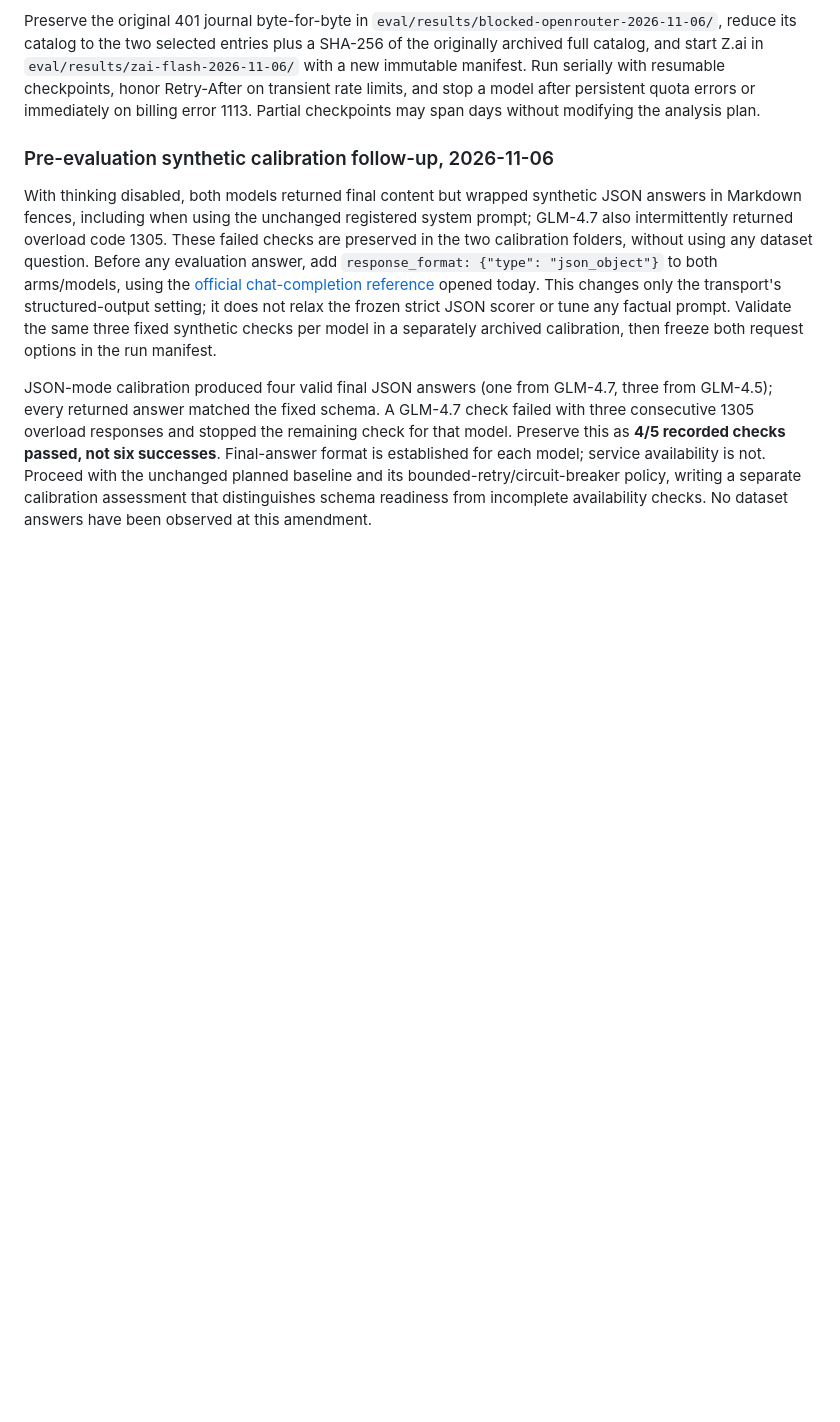
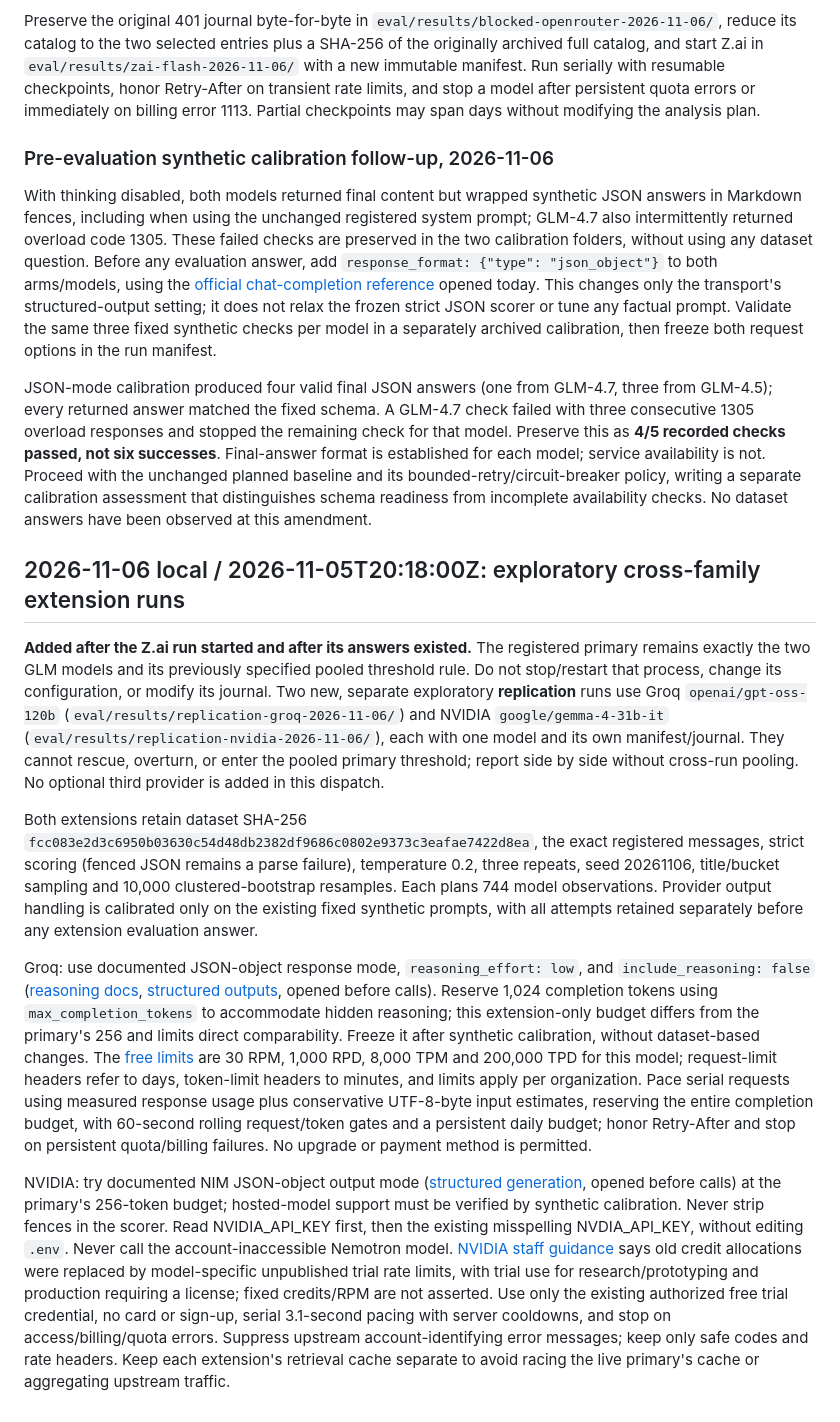
Before and after one commit to brej-29/otaku-oracle, a Markdown page: docs/PROTOCOL_AMENDMENTS.md, the part around the change. Rendered like a GitHub page; blank space fills up the shorter version.

Commit message:
Register exploratory replication runs before inference

```diff
--- a/docs/PROTOCOL_AMENDMENTS.md
+++ b/docs/PROTOCOL_AMENDMENTS.md
@@ -23,3 +23,13 @@ Preserve the original 401 journal byte-for-byte in `eval/results/blocked-openrou
 With thinking disabled, both models returned final content but wrapped synthetic JSON answers in Markdown fences, including when using the unchanged registered system prompt; GLM-4.7 also intermittently returned overload code 1305. These failed checks are preserved in the two calibration folders, without using any dataset question. Before any evaluation answer, add `response_format: {"type": "json_object"}` to both arms/models, using the [official chat-completion reference](https://docs.z.ai/api-reference/llm/chat-completion) opened today. This changes only the transport's structured-output setting; it does not relax the frozen strict JSON scorer or tune any factual prompt. Validate the same three fixed synthetic checks per model in a separately archived calibration, then freeze both request options in the run manifest.
 
 JSON-mode calibration produced four valid final JSON answers (one from GLM-4.7, three from GLM-4.5); every returned answer matched the fixed schema. A GLM-4.7 check failed with three consecutive 1305 overload responses and stopped the remaining check for that model. Preserve this as **4/5 recorded checks passed, not six successes**. Final-answer format is established for each model; service availability is not. Proceed with the unchanged planned baseline and its bounded-retry/circuit-breaker policy, writing a separate calibration assessment that distinguishes schema readiness from incomplete availability checks. No dataset answers have been observed at this amendment.
+
+## 2026-11-06 local / 2026-11-05T20:18:00Z: exploratory cross-family extension runs
+
+**Added after the Z.ai run started and after its answers existed.** The registered primary remains exactly the two GLM models and its previously specified pooled threshold rule. Do not stop/restart that process, change its configuration, or modify its journal. Two new, separate exploratory **replication** runs use Groq `openai/gpt-oss-120b` (`eval/results/replication-groq-2026-11-06/`) and NVIDIA `google/gemma-4-31b-it` (`eval/results/replication-nvidia-2026-11-06/`), each with one model and its own manifest/journal. They cannot rescue, overturn, or enter the pooled primary threshold; report side by side without cross-run pooling. No optional third provider is added in this dispatch.
+
+Both extensions retain dataset SHA-256 `fcc083e2d3c6950b03630c54d48db2382df9686c0802e9373c3eafae7422d8ea`, the exact registered messages, strict scoring (fenced JSON remains a parse failure), temperature 0.2, three repeats, seed 20261106, title/bucket sampling and 10,000 clustered-bootstrap resamples. Each plans 744 model observations. Provider output handling is calibrated only on the existing fixed synthetic prompts, with all attempts retained separately before any extension evaluation answer.
+
+Groq: use documented JSON-object response mode, `reasoning_effort: low`, and `include_reasoning: false` ([reasoning docs](https://console.groq.com/docs/reasoning), [structured outputs](https://console.groq.com/docs/structured-outputs), opened before calls). Reserve 1,024 completion tokens using `max_completion_tokens` to accommodate hidden reasoning; this extension-only budget differs from the primary's 256 and limits direct comparability. Freeze it after synthetic calibration, without dataset-based changes. The [free limits](https://console.groq.com/docs/rate-limits) are 30 RPM, 1,000 RPD, 8,000 TPM and 200,000 TPD for this model; request-limit headers refer to days, token-limit headers to minutes, and limits apply per organization. Pace serial requests using measured response usage plus conservative UTF-8-byte input estimates, reserving the entire completion budget, with 60-second rolling request/token gates and a persistent daily budget; honor Retry-After and stop on persistent quota/billing failures. No upgrade or payment method is permitted.
+
+NVIDIA: try documented NIM JSON-object output mode ([structured generation](https://docs.nvidia.com/nim/large-language-models/1.13.0/structured-generation.html), opened before calls) at the primary's 256-token budget; hosted-model support must be verified by synthetic calibration. Never strip fences in the scorer. Read NVIDIA_API_KEY first, then the existing misspelling NVDIA_API_KEY, without editing `.env`. Never call the account-inaccessible Nemotron model. [NVIDIA staff guidance](https://forums.developer.nvidia.com/t/request-more-4-000-credits-option-on-build-nvidia-com/344567) says old credit allocations were replaced by model-specific unpublished trial rate limits, with trial use for research/prototyping and production requiring a license; fixed credits/RPM are not asserted. Use only the existing authorized free trial credential, no card or sign-up, serial 3.1-second pacing with server cooldowns, and stop on access/billing/quota errors. Suppress upstream account-identifying error messages; keep only safe codes and rate headers. Keep each extension's retrieval cache separate to avoid racing the live primary's cache or aggregating upstream traffic.
```
